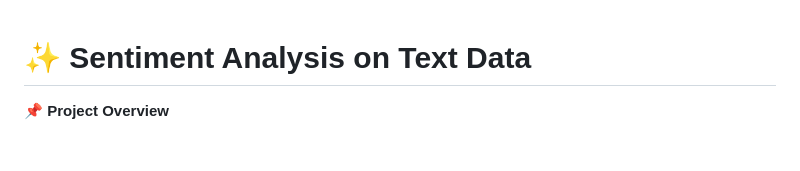
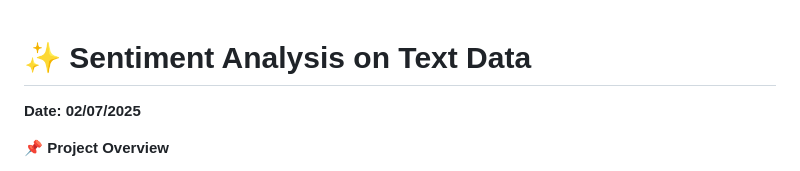
Before and after one commit to Mazid2003/Machine-Learning-Trainee-Program, a Markdown page: Day-19/Readme.md, the part around the change. Drawn GitHub-style; blank space fills up the shorter version.

```diff
--- a/Day-19/Readme.md
+++ b/Day-19/Readme.md
@@ -1,4 +1,6 @@
 # ✨ Sentiment Analysis on Text Data
+
+**Date: 02/07/2025**
 
 **📌 Project Overview**
 
```
